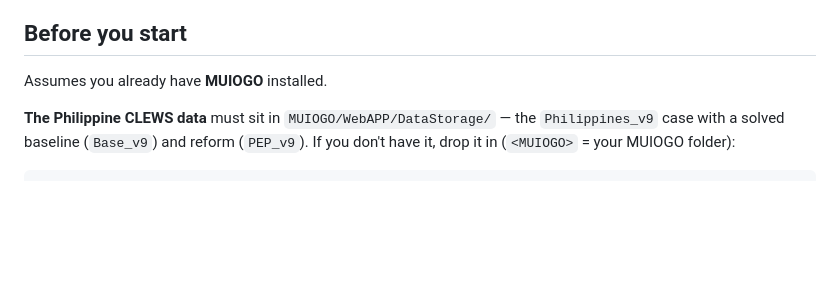
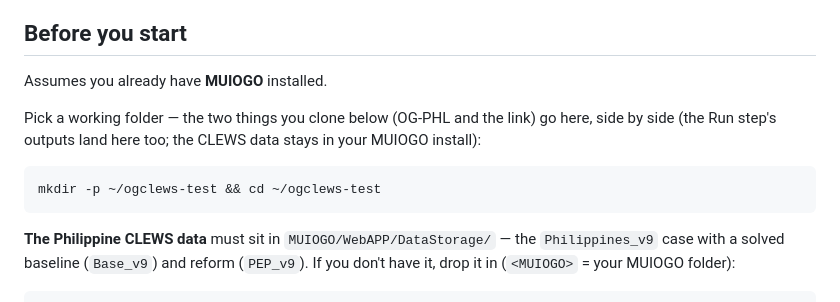
Before and after one commit to marcelolafleur/ogclews-link, a Markdown page: README.md, the part around the change. Rendered like a GitHub page; blank space fills up the shorter version.

Commit message:
docs(README): start with a working folder so it's clear where OG-PHL + the link get cloned (siblings); note CLEWS data stays in MUIOGO

````diff
--- a/README.md
+++ b/README.md
@@ -10,6 +10,12 @@ environment as a subprocess, so the link, MUIOGO, and each OG model stay indepen
 
 ## Before you start
 Assumes you already have **MUIOGO** installed.
+
+Pick a working folder — the two things you clone below (OG-PHL and the link) go here, side by side (the
+Run step's outputs land here too; the CLEWS data stays in your MUIOGO install):
+```bash
+mkdir -p ~/ogclews-test && cd ~/ogclews-test
+```
 
 **The Philippine CLEWS data** must sit in `MUIOGO/WebAPP/DataStorage/` — the `Philippines_v9` case with a
 solved baseline (`Base_v9`) and reform (`PEP_v9`). If you don't have it, drop it in (`<MUIOGO>` = your
````
